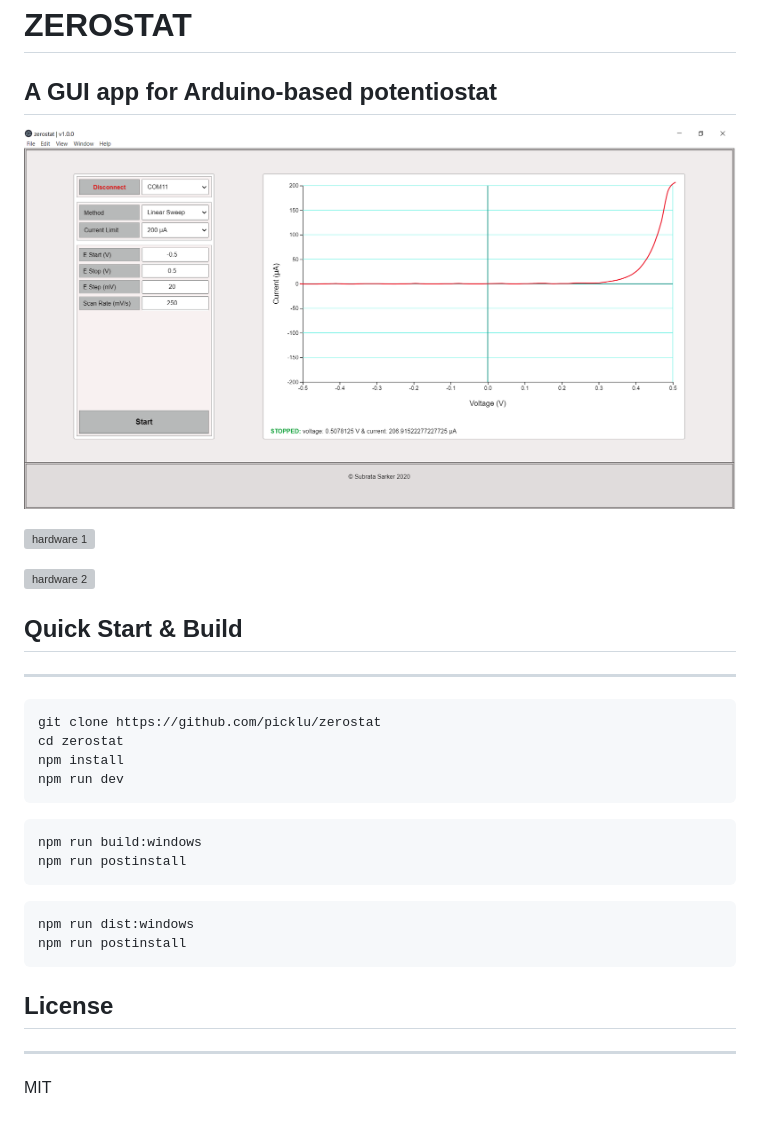
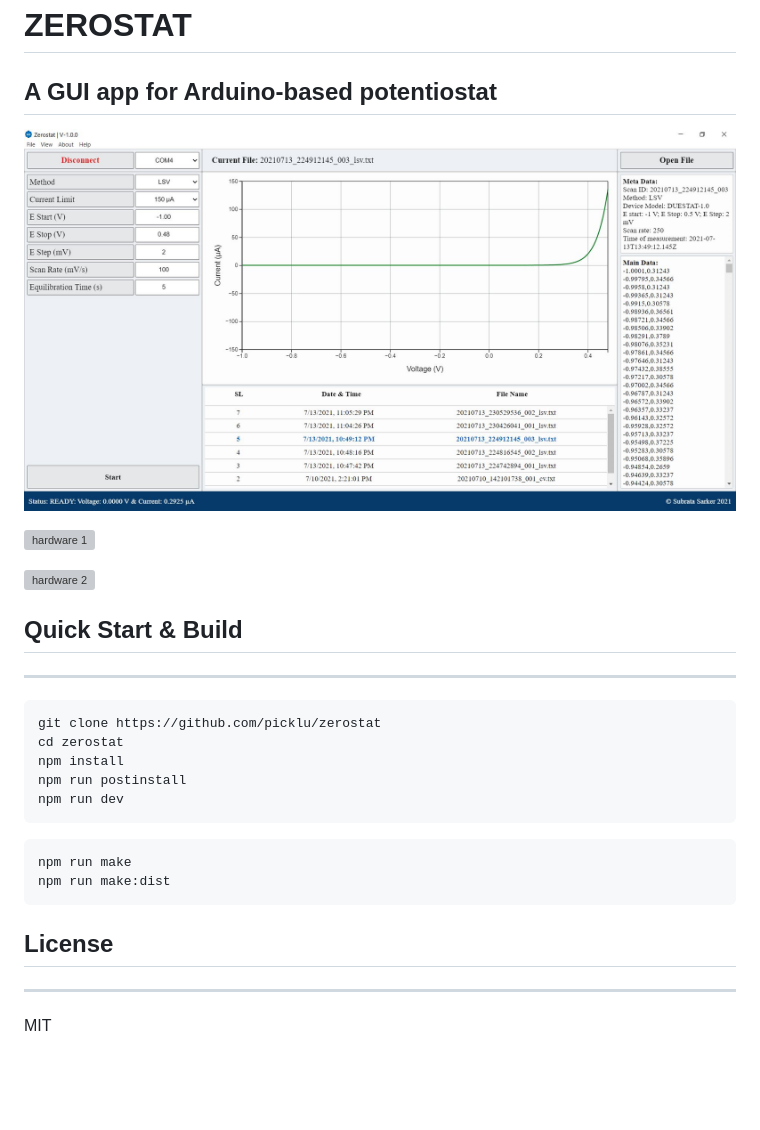
Before and after one commit to picklu/zerostat, a Markdown page: README.md, the part around the change. Drawn GitHub-style; pictures changed too: app/assets/app.png; blank space fills up the shorter version; grey boxes are pictures that could not be loaded.

Commit message:
Update README.md file with new images

````diff
--- a/README.md
+++ b/README.md
@@ -1,7 +1,6 @@
 # ZEROSTAT
 
 ## A GUI app for Arduino-based potentiostat
-
 
 ![app](app/assets/app.png)
 
@@ -9,26 +8,25 @@
 
 ![hardware 2](app/assets/hardware_2.jpg)
 
+## Quick Start & Build
 
-## Quick Start & Build
------------------------------
+---
+
 ```sh
 git clone https://github.com/picklu/zerostat
 cd zerostat
 npm install
+npm run postinstall
 npm run dev
 ```
 
 ```sh
-npm run build:windows
-npm run postinstall
-```
-
-```sh
-npm run dist:windows
-npm run postinstall
+npm run make
+npm run make:dist
 ```
 
 ## License
------------------------------
+
+---
+
 MIT
````
Also changed, not shown: 1 other file.
